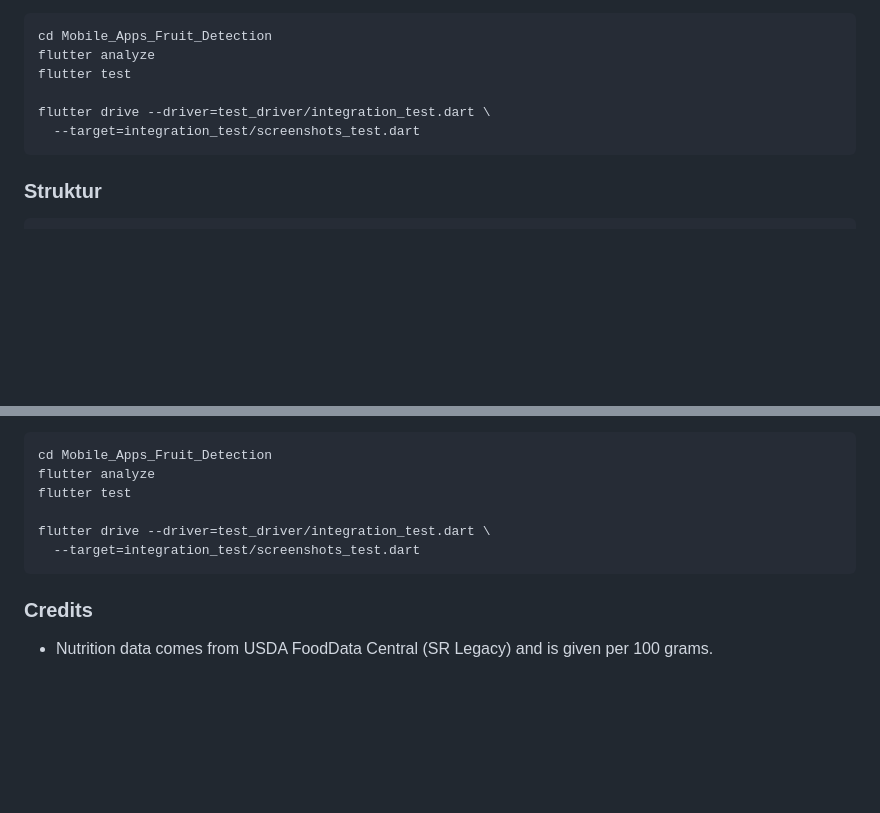
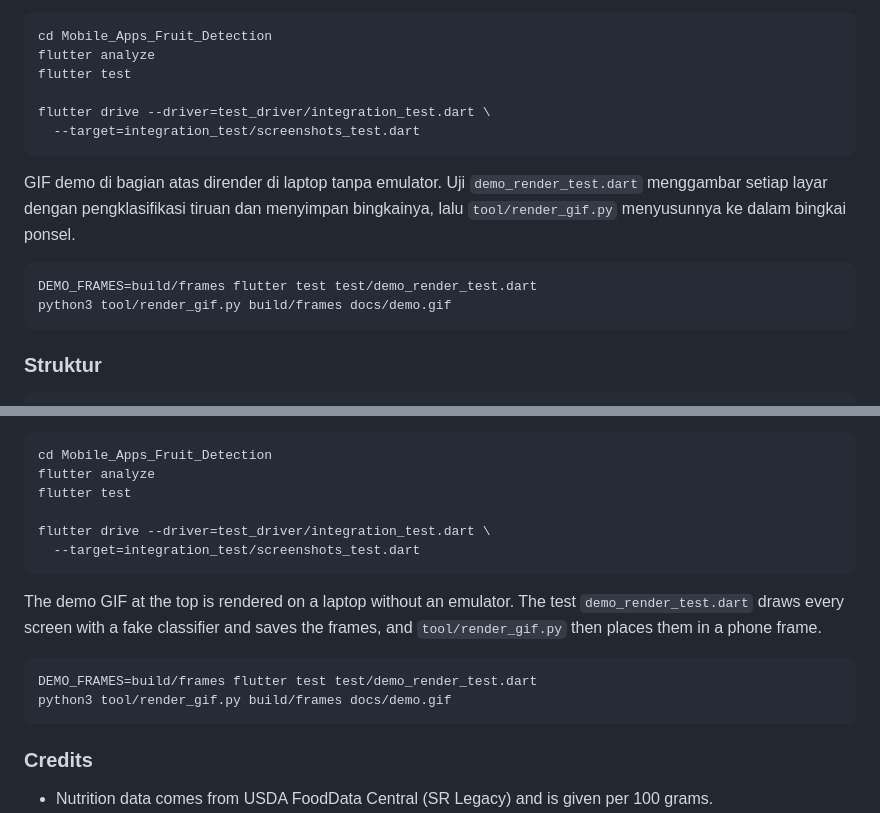
Before and after one commit to khaichi11/Aplikasi-Deteksi-Buah-CNN, a Markdown page: README.md, 2 parts joined by grey strips. Drawn GitHub-style; blank space fills up the shorter version.

Commit message:
docs: explain how the demo GIF is rendered

````diff
--- a/README.md
+++ b/README.md
@@ -110,6 +110,14 @@ flutter drive --driver=test_driver/integration_test.dart \
   --target=integration_test/screenshots_test.dart
 ```
 
+GIF demo di bagian atas dirender di laptop tanpa emulator. Uji `demo_render_test.dart` menggambar setiap layar dengan
+pengklasifikasi tiruan dan menyimpan bingkainya, lalu `tool/render_gif.py` menyusunnya ke dalam bingkai ponsel.
+
+```bash
+DEMO_FRAMES=build/frames flutter test test/demo_render_test.dart
+python3 tool/render_gif.py build/frames docs/demo.gif
+```
+
 ### Struktur
 
 ```
@@ -218,6 +226,14 @@ flutter drive --driver=test_driver/integration_test.dart \
   --target=integration_test/screenshots_test.dart
 ```
 
+The demo GIF at the top is rendered on a laptop without an emulator. The test `demo_render_test.dart` draws every
+screen with a fake classifier and saves the frames, and `tool/render_gif.py` then places them in a phone frame.
+
+```bash
+DEMO_FRAMES=build/frames flutter test test/demo_render_test.dart
+python3 tool/render_gif.py build/frames docs/demo.gif
+```
+
 ### Credits
 
 - Nutrition data comes from USDA FoodData Central (SR Legacy) and is given per 100 grams.
````
